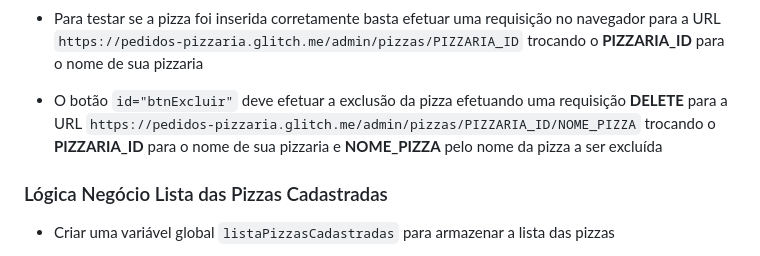
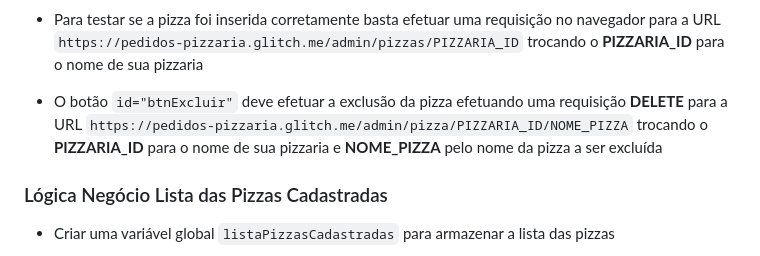
Before and after one commit to esensato/mobile-2023-01, a Markdown page: 01-trabalho-cordova.md, the part around the change. Rendered like a GitHub page.

Commit message:
29/03/2023

````diff
--- a/01-trabalho-cordova.md
+++ b/01-trabalho-cordova.md
@@ -170,7 +170,7 @@ body {
     ```
 - **PIZZARIA_ID** deve identificar a sua pizzaria, por exemplo, *pizzaria_do_ze*
 - Para testar se a pizza foi inserida corretamente basta efetuar uma requisição no navegador para a URL `https://pedidos-pizzaria.glitch.me/admin/pizzas/PIZZARIA_ID` trocando o **PIZZARIA_ID** para o nome de sua pizzaria
-- O botão `id="btnExcluir"` deve efetuar a exclusão da pizza efetuando uma requisição **DELETE** para a URL `https://pedidos-pizzaria.glitch.me/admin/pizzas/PIZZARIA_ID/NOME_PIZZA` trocando o **PIZZARIA_ID** para o nome de sua pizzaria e **NOME_PIZZA** pelo nome da pizza a ser excluída
+- O botão `id="btnExcluir"` deve efetuar a exclusão da pizza efetuando uma requisição **DELETE** para a URL `https://pedidos-pizzaria.glitch.me/admin/pizza/PIZZARIA_ID/NOME_PIZZA` trocando o **PIZZARIA_ID** para o nome de sua pizzaria e **NOME_PIZZA** pelo nome da pizza a ser excluída
 
 ### Lógica Negócio Lista das Pizzas Cadastradas
 
````
